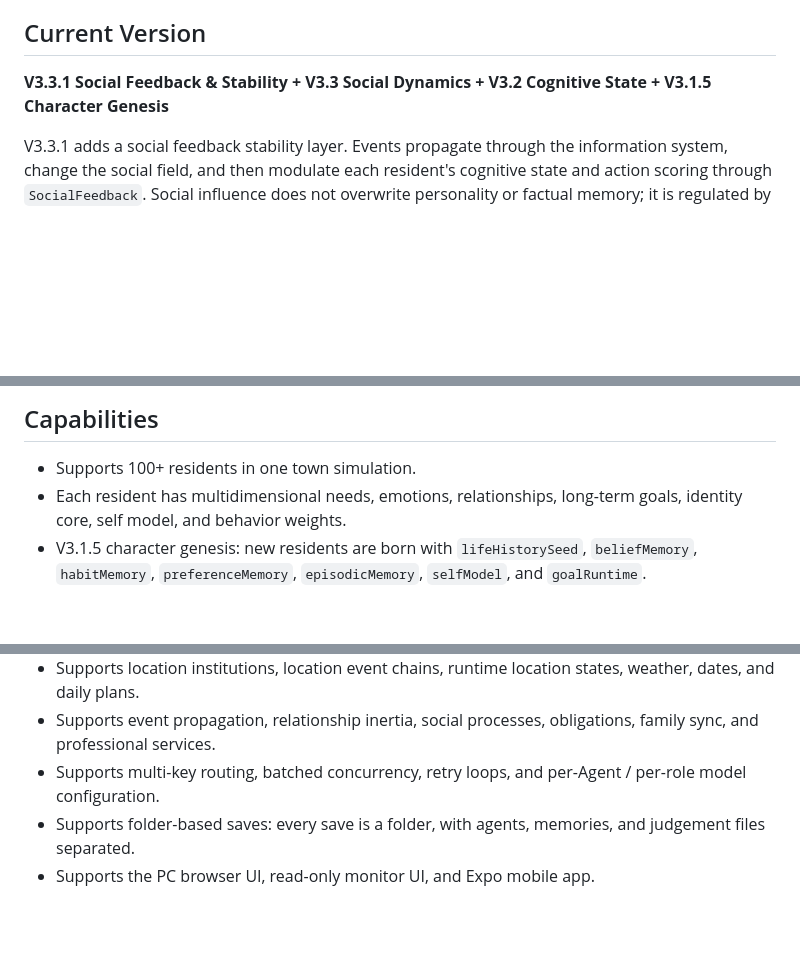
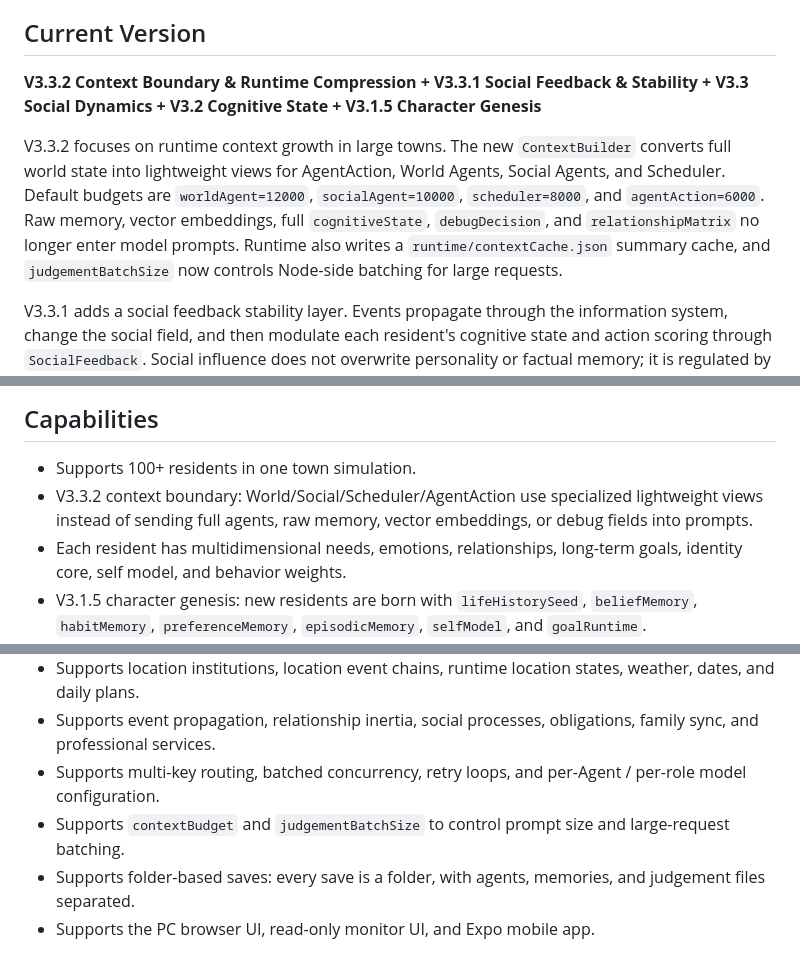
Before and after one commit to Whom001x/agentbox-town, a Markdown page: README.en.md, 3 parts joined by grey strips. GitHub-like rendering; blank space fills up the shorter version.

Commit message:
Update README for V3.3.2 context boundary

```diff
--- a/README.en.md
+++ b/README.en.md
@@ -10,7 +10,9 @@ The goal is not only to generate stories. The project aims to simulate a small s
 
 ## Current Version
 
-**V3.3.1 Social Feedback & Stability + V3.3 Social Dynamics + V3.2 Cognitive State + V3.1.5 Character Genesis**
+**V3.3.2 Context Boundary & Runtime Compression + V3.3.1 Social Feedback & Stability + V3.3 Social Dynamics + V3.2 Cognitive State + V3.1.5 Character Genesis**
+
+V3.3.2 focuses on runtime context growth in large towns. The new `ContextBuilder` converts full world state into lightweight views for AgentAction, World Agents, Social Agents, and Scheduler. Default budgets are `worldAgent=12000`, `socialAgent=10000`, `scheduler=8000`, and `agentAction=6000`. Raw memory, vector embeddings, full `cognitiveState`, `debugDecision`, and `relationshipMatrix` no longer enter model prompts. Runtime also writes a `runtime/contextCache.json` summary cache, and `judgementBatchSize` now controls Node-side batching for large requests.
 
 V3.3.1 adds a social feedback stability layer. Events propagate through the information system, change the social field, and then modulate each resident's cognitive state and action scoring through `SocialFeedback`. Social influence does not overwrite personality or factual memory; it is regulated by `socialSensitivity` and `tanh` before affecting caution, curiosity, help-seeking, avoidance, and responsibility.
 
@@ -85,6 +87,7 @@ slow personality and memory update
 ## Capabilities
 
 - Supports 100+ residents in one town simulation.
+- V3.3.2 context boundary: World/Social/Scheduler/AgentAction use specialized lightweight views instead of sending full agents, raw memory, vector embeddings, or debug fields into prompts.
 - Each resident has multidimensional needs, emotions, relationships, long-term goals, identity core, self model, and behavior weights.
 - V3.1.5 character genesis: new residents are born with `lifeHistorySeed`, `beliefMemory`, `habitMemory`, `preferenceMemory`, `episodicMemory`, `selfModel`, and `goalRuntime`.
 - V3.1 long-term identity evolution: experience slowly forms beliefs, habits, preferences, self understanding, and cognitive profile drift.
@@ -94,6 +97,7 @@ slow personality and memory update
 - Supports location institutions, location event chains, runtime location states, weather, dates, and daily plans.
 - Supports event propagation, relationship inertia, social processes, obligations, family sync, and professional services.
 - Supports multi-key routing, batched concurrency, retry loops, and per-Agent / per-role model configuration.
+- Supports `contextBudget` and `judgementBatchSize` to control prompt size and large-request batching.
 - Supports folder-based saves: every save is a folder, with agents, memories, and judgement files separated.
 - Supports the PC browser UI, read-only monitor UI, and Expo mobile app.
 
```
Also changed, not shown: README.md (+5 -1 lines).
